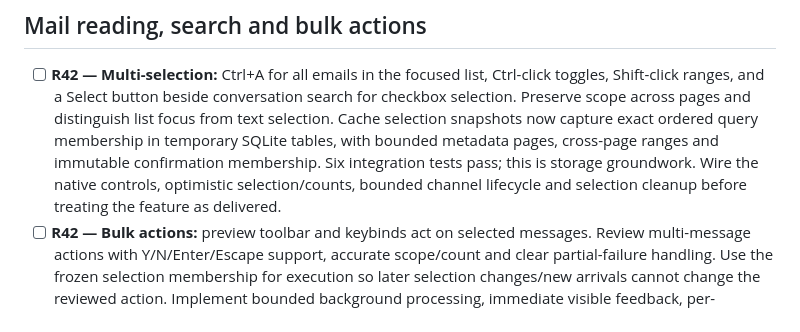
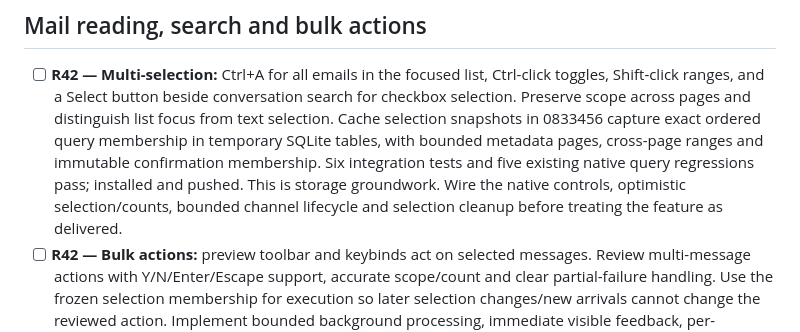
Before and after one commit to sam-ruff/shep.so, a Markdown page: TODO.md, the part around the change. Drawn GitHub-style.

```diff
--- a/TODO.md
+++ b/TODO.md
@@ -15,7 +15,7 @@ Active requests from this chat. Add new requests here immediately, including cor
 ## Mail reading, search and bulk actions
 
 - [ ] **R42 — Multi-selection:** Ctrl+A for all emails in the focused list, Ctrl-click toggles, Shift-click ranges, and a Select button beside conversation search for checkbox selection. Preserve scope across pages and distinguish list focus from text selection.
-  Cache selection snapshots now capture exact ordered query membership in temporary SQLite tables, with bounded metadata pages, cross-page ranges and immutable confirmation membership. Six integration tests pass; this is storage groundwork. Wire the native controls, optimistic selection/counts, bounded channel lifecycle and selection cleanup before treating the feature as delivered.
+  Cache selection snapshots in 0833456 capture exact ordered query membership in temporary SQLite tables, with bounded metadata pages, cross-page ranges and immutable confirmation membership. Six integration tests and five existing native query regressions pass; installed and pushed. This is storage groundwork. Wire the native controls, optimistic selection/counts, bounded channel lifecycle and selection cleanup before treating the feature as delivered.
 - [ ] **R42 — Bulk actions:** preview toolbar and keybinds act on selected messages. Review multi-message actions with Y/N/Enter/Escape support, accurate scope/count and clear partial-failure handling.
   Use the frozen selection membership for execution so later selection changes/new arrivals cannot change the reviewed action. Implement bounded background processing, immediate visible feedback, per-message results, grouped Undo and recovery; do not load every selected Mail/MIME into the UI or enqueue more commands than its bounded queues can accept.
 - [ ] **R45 — Drag mail to folders:** drag one mail or a selected group onto sidebar folders; highlight valid destinations, respect cross-account preference/provider support, and use the bulk-move confirmation.
```
Also changed, not shown: docs/COMPLETION.md (+9 -2 lines).
